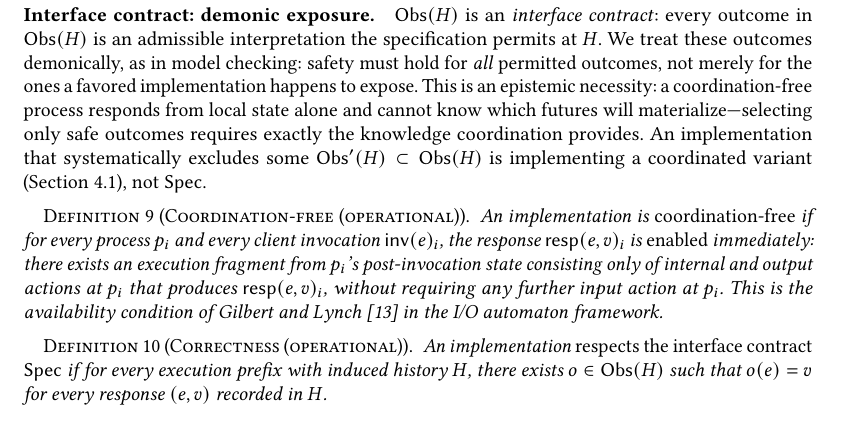
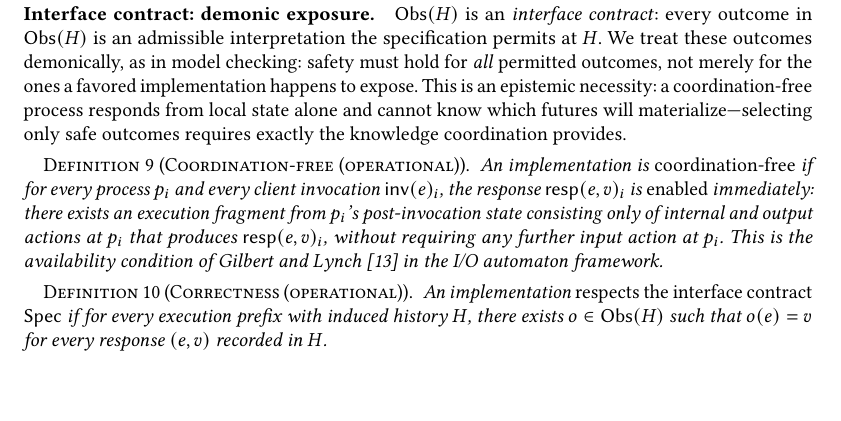
Before and after one commit to jhellerstein/coord-criterion, a LaTeX paper (main.tex): part of page 6 of 26, cut so that both start at the same text, the shorter picture padded with empty space. Compiled offline with pdfLaTeX.

Commit message:
Remove redundant 'coordinated variant' sentence (already implied)

```diff
--- a/main.tex
+++ b/main.tex
@@ -670,9 +670,6 @@ This is an epistemic necessity: a coordination-free process responds
 from local state alone and cannot know which futures will
 materialize---selecting only safe outcomes requires exactly the
 knowledge coordination provides.
-An implementation that systematically excludes some
-$\Obs'(H) \subset \Obs(H)$ is implementing a coordinated variant
-(Section~\ref{sec:separation}), not $\Spec$.
 
 \begin{definition}[Coordination-free (operational)]
   \label{def:coordfree-op}
```
